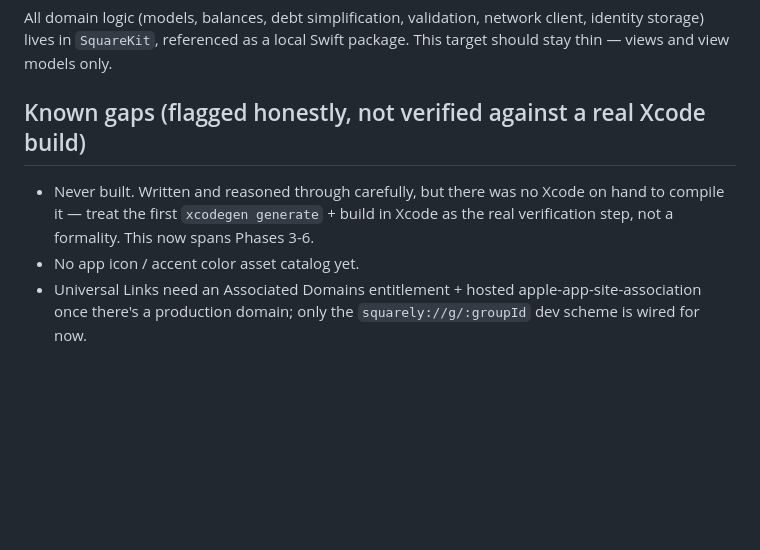
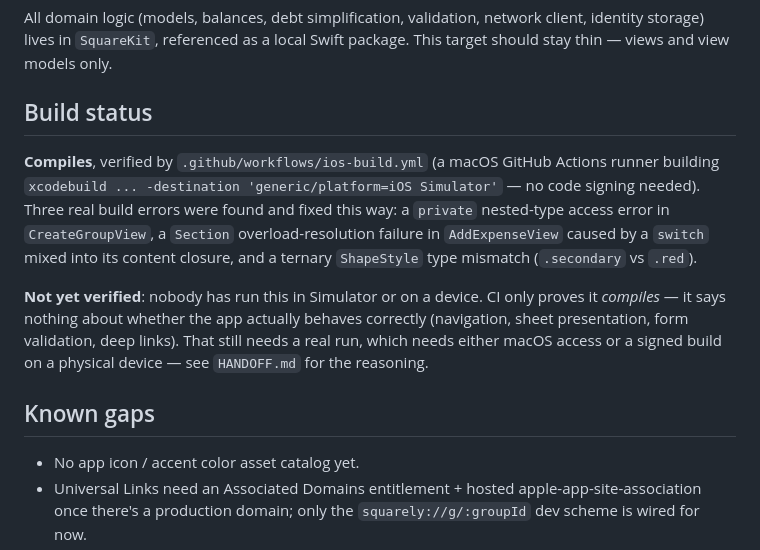
Before and after one commit to nakka-labs/clantab-ios, a Markdown page: App/README.md, the part around the change. Rendered like a GitHub page; blank space fills up the shorter version.

```diff
--- a/App/README.md
+++ b/App/README.md
@@ -41,11 +41,24 @@ All domain logic (models, balances, debt simplification, validation, network
 client, identity storage) lives in `SquareKit`, referenced as a local Swift
 package. This target should stay thin — views and view models only.
 
-## Known gaps (flagged honestly, not verified against a real Xcode build)
+## Build status
 
-- Never built. Written and reasoned through carefully, but there was no Xcode
-  on hand to compile it — treat the first `xcodegen generate` + build in Xcode
-  as the real verification step, not a formality. This now spans Phases 3-6.
+**Compiles**, verified by `.github/workflows/ios-build.yml` (a macOS GitHub
+Actions runner building `xcodebuild ... -destination 'generic/platform=iOS
+Simulator'` — no code signing needed). Three real build errors were found and
+fixed this way: a `private` nested-type access error in `CreateGroupView`, a
+`Section` overload-resolution failure in `AddExpenseView` caused by a `switch`
+mixed into its content closure, and a ternary `ShapeStyle` type mismatch
+(`.secondary` vs `.red`).
+
+**Not yet verified**: nobody has run this in Simulator or on a device. CI only
+proves it *compiles* — it says nothing about whether the app actually behaves
+correctly (navigation, sheet presentation, form validation, deep links). That
+still needs a real run, which needs either macOS access or a signed build on
+a physical device — see `HANDOFF.md` for the reasoning.
+
+## Known gaps
+
 - No app icon / accent color asset catalog yet.
 - Universal Links need an Associated Domains entitlement + hosted
   apple-app-site-association once there's a production domain; only the
```
Also changed, not shown: HANDOFF.md (+68 -33 lines), PLAN.md (+4 -4 lines).
